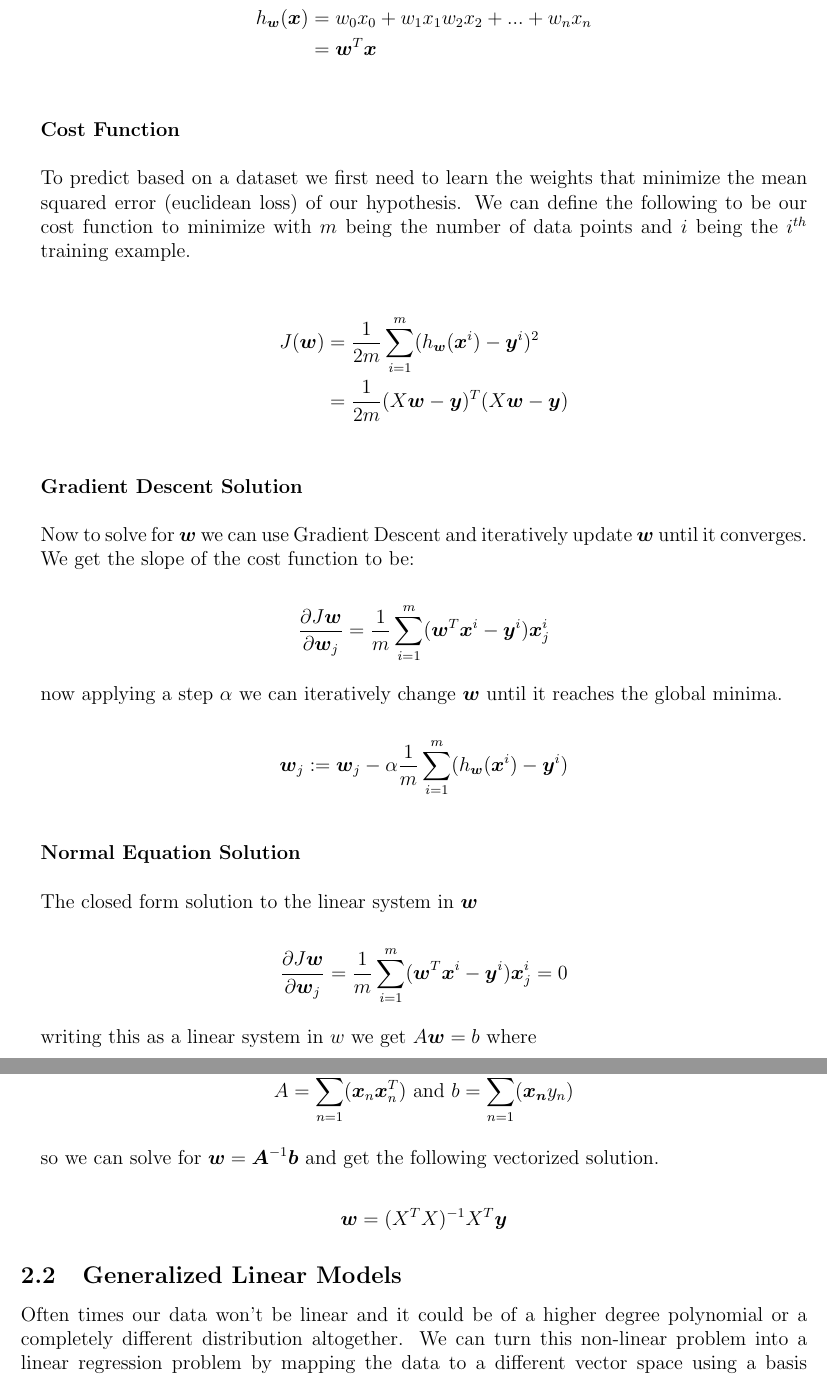
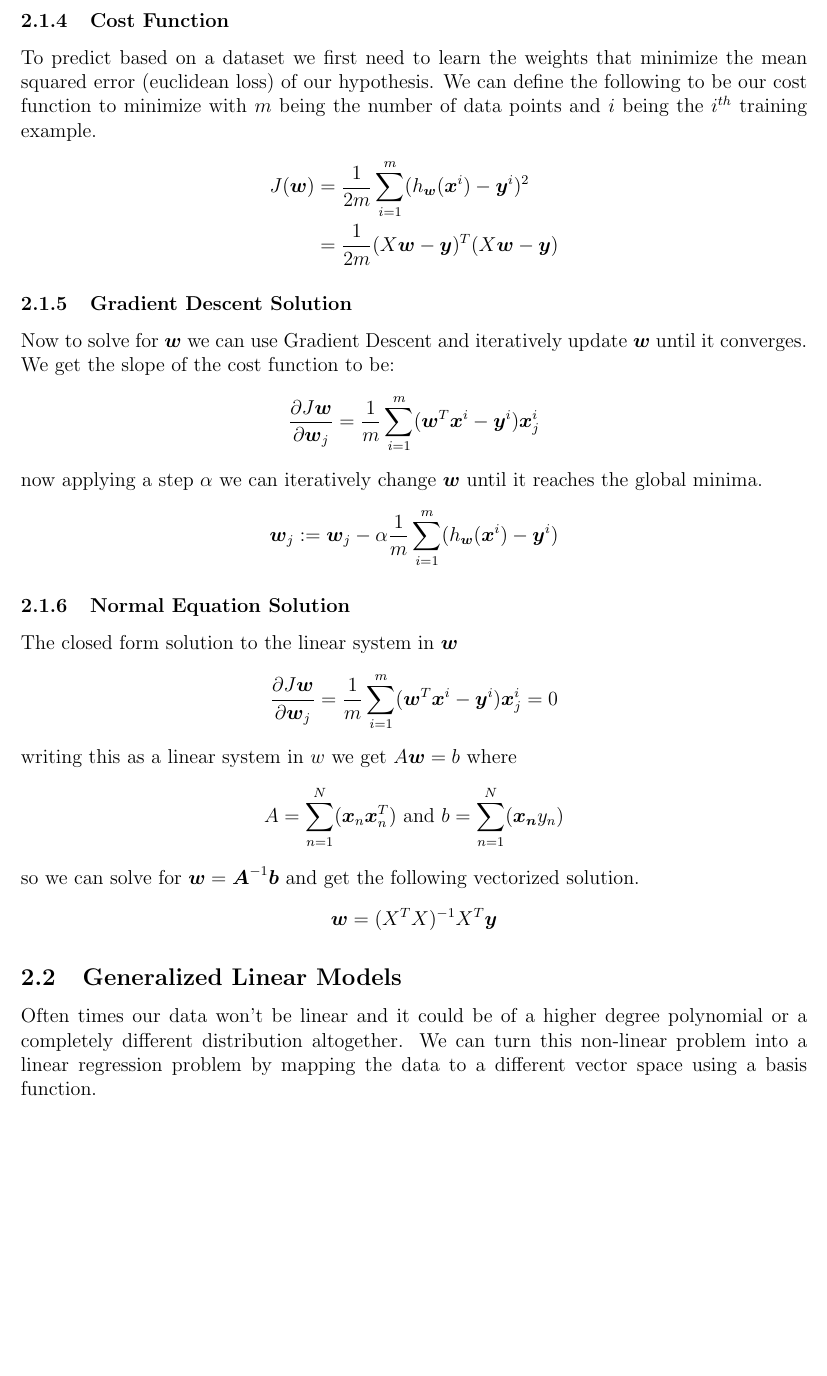
Before and after one commit to RohanK99/machine-learning, a LaTeX document (companion.tex): two parts of pages 8 and 9 of 11 before the commit and part of page 8 of 11 after it, the two joined at a grey line, cut at the place of the change, the shorter picture padded with empty space. Compiled offline with pdfLaTeX.

Commit message:
reformatting document

```diff
--- a/companion.tex
+++ b/companion.tex
@@ -213,43 +209,29 @@ TODO:
             h_{\boldsymbol{w}}(\boldsymbol{x}) &= w_0x_0 + w_1x_1 w_2x_2 + ... + w_nx_n \\
             &= \boldsymbol{w}^T\boldsymbol{x}
         \end{align*}
-    \end{fact}
 
-    \begin{fact}{Cost Function}
+    \subsubsection{Cost Function}
         To predict based on a dataset we first need to learn the weights that minimize the mean squared error (euclidean loss) of our hypothesis. We can define the following to be our cost function to
         minimize with $m$ being the number of data points and $i$ being the $i^{th}$ training example.
-
         \begin{align*}
             J(\boldsymbol{w}) &= \frac{1}{2m}\sum_{i=1}^{m}(h_{\boldsymbol{w}}(\boldsymbol{x}^i) - \boldsymbol{y}^i)^2 \\
             &= \frac{1}{2m}(X\boldsymbol{w} - \boldsymbol{y})^T(X\boldsymbol{w} - \boldsymbol{y})
         \end{align*}
 
-    \end{fact}
 
-    \begin{fact}{Gradient Descent Solution}
+    \subsubsection{Gradient Descent Solution}
         Now to solve for $\boldsymbol{w}$ we can use Gradient Descent and iteratively update $\boldsymbol{w}$ until it converges. We get the slope of the cost function to be:
+        $$ \frac{\partial J{\boldsymbol{w}}}{\partial \boldsymbol{w}_j} = \frac{1}{m}\sum_{i=1}^m(\boldsymbol{w}^T\boldsymbol{x}^{i}-\boldsymbol{y}^{i})\boldsymbol{x}_{j}^i $$
+        now applying a step $\alpha$ we can iteratively change $\boldsymbol{w}$ until it reaches the global minima.
+        $$ \boldsymbol{w}_j := \boldsymbol{w}_j - \alpha \frac{1}{m}\sum_{i=1}^{m}(h_{\boldsymbol{w}}(\boldsymbol{x}^i) - \boldsymbol{y}^i) $$
 
-        $$ \frac{\partial J{\boldsymbol{w}}}{\partial \boldsymbol{w}_j} = \frac{1}{m}\sum_{i=1}^m(\boldsymbol{w}^T\boldsymbol{x}^{i}-\boldsymbol{y}^{i})\boldsymbol{x}_{j}^i $$
-
-        \noindent now applying a step $\alpha$ we can iteratively change $\boldsymbol{w}$ until it reaches the global minima.
-
-        $$ \boldsymbol{w}_j := \boldsymbol{w}_j - \alpha \frac{1}{m}\sum_{i=1}^{m}(h_{\boldsymbol{w}}(\boldsymbol{x}^i) - \boldsymbol{y}^i) $$
-    \end{fact}
-
-    \begin{fact}{Normal Equation Solution}
+    \subsubsection{Normal Equation Solution}
         The closed form solution to the linear system in $\boldsymbol{w}$
-
         $$ \frac{\partial J{\boldsymbol{w}}}{\partial \boldsymbol{w}_j} = \frac{1}{m}\sum_{i=1}^m(\boldsymbol{w}^T\boldsymbol{x}^{i}-\boldsymbol{y}^{i})\boldsymbol{x}_{j}^i = 0 $$
-
-        \noindent writing this as a linear system in $w$ we get $A\boldsymbol{w} = b$ where
-
+        writing this as a linear system in $w$ we get $A\boldsymbol{w} = b$ where
         $$ A = \sum_{n=1}^N(\boldsymbol{x}_n \boldsymbol{x}_n^T) \ \textrm{and} \ b = \sum_{n=1}^N(\boldsymbol{x_n} y_n) $$
-
-        \noindent so we can solve for $\boldsymbol{w} = \boldsymbol{A}^{-1}\boldsymbol{b}$ and get the following vectorized solution.
-
+        so we can solve for $\boldsymbol{w} = \boldsymbol{A}^{-1}\boldsymbol{b}$ and get the following vectorized solution.
         $$ \boldsymbol{w} = (X^TX)^{-1}X^T\boldsymbol{y} $$
-
-    \end{fact}
 
     \subsection{Generalized Linear Models}
         Often times our data won't be linear and it could be of a higher degree polynomial or a completely different distribution altogether. We can turn this non-linear problem into
```
Also changed, not shown: companion.pdf, companion.tex (25 more changed lines).
